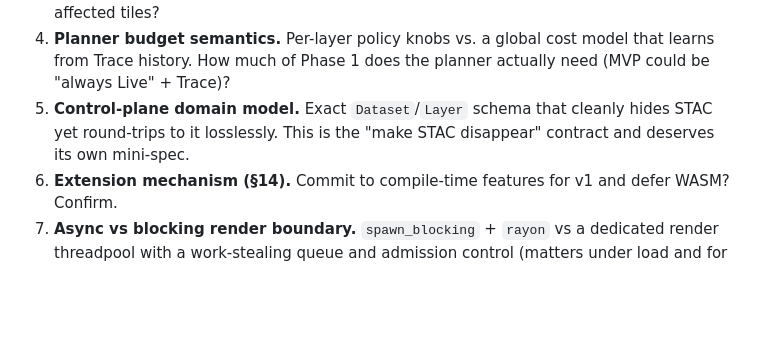
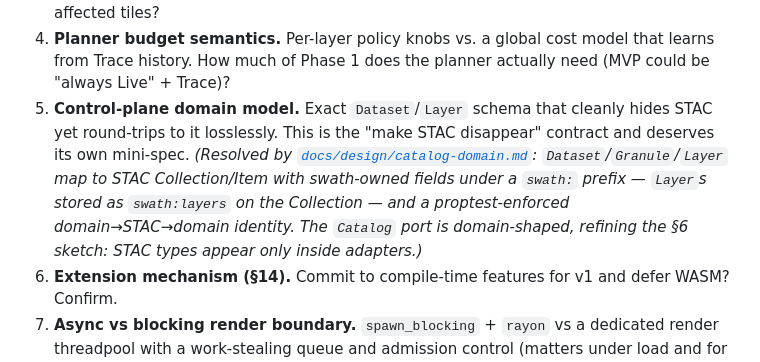
Before and after one commit to forgo/swath, a Markdown page: docs/ARCHITECTURE.md, the part around the change. Drawn GitHub-style; blank space fills up the shorter version.

```diff
--- a/docs/ARCHITECTURE.md
+++ b/docs/ARCHITECTURE.md
@@ -341,6 +341,10 @@ replicas) + managed Postgres + bucket. The pure-Rust core keeps the image tiny a
    history. How much of Phase 1 does the planner actually need (MVP could be "always Live" + Trace)?
 5. **Control-plane domain model.** Exact `Dataset`/`Layer` schema that cleanly hides STAC yet round-trips
    to it losslessly. This is the "make STAC disappear" contract and deserves its own mini-spec.
+   *(Resolved by [`docs/design/catalog-domain.md`](design/catalog-domain.md): `Dataset`/`Granule`/`Layer`
+   map to STAC Collection/Item with swath-owned fields under a `swath:` prefix — `Layer`s stored as
+   `swath:layers` on the Collection — and a proptest-enforced domain→STAC→domain identity. The `Catalog`
+   port is domain-shaped, refining the §6 sketch: STAC types appear only inside adapters.)*
 6. **Extension mechanism (§14).** Commit to compile-time features for v1 and defer WASM? Confirm.
 7. **Async vs blocking render boundary.** `spawn_blocking` + `rayon` vs a dedicated render threadpool with a
    work-stealing queue and admission control (matters under load and for the latency budget).
```
Also changed, not shown: docs/design/catalog-domain.md (added, +187 -0 lines).
